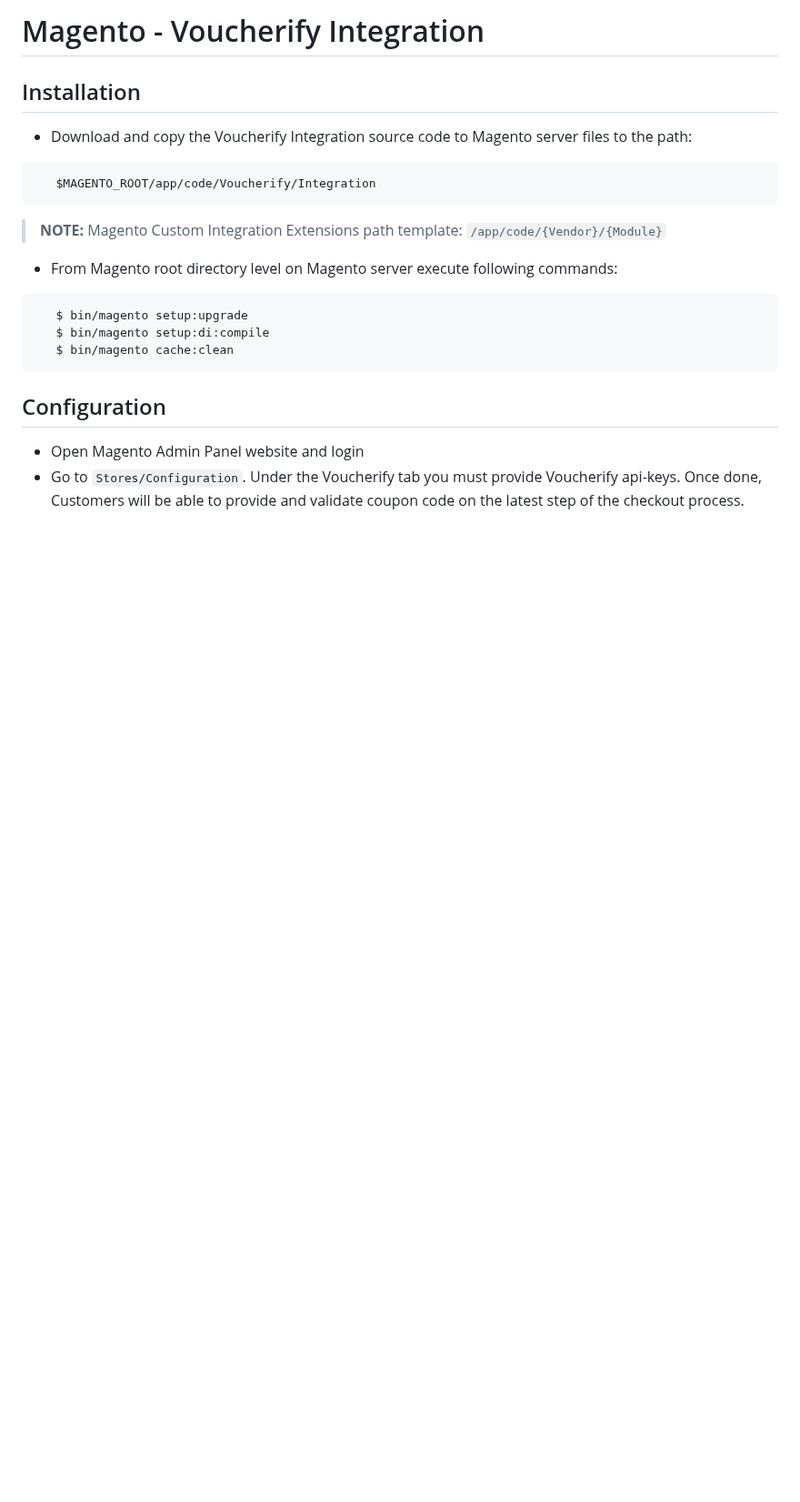
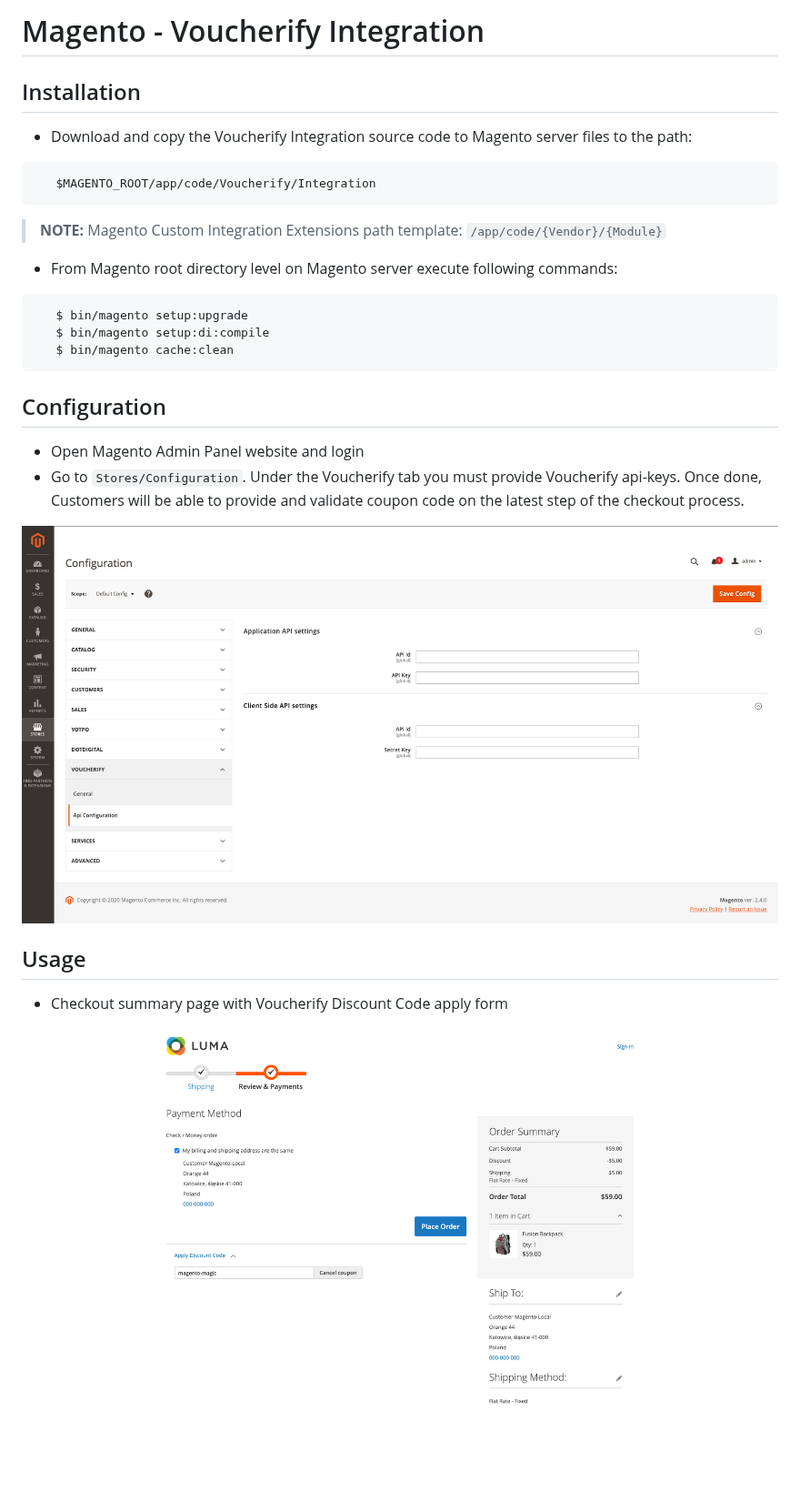
Before and after one commit to voucherifyio/magento-extension, a Markdown page: README.md, the part around the change. Shown at 91% size. Drawn GitHub-style; pictures changed too: docs/images/magento-checkout.png (added), docs/images/magento-configuration.png (added); blank space fills up the shorter version.

Commit message:
Enhance the README with photos

```diff
--- a/README.md
+++ b/README.md
@@ -19,3 +19,15 @@
 
  - Open Magento Admin Panel website and login
  - Go to `Stores/Configuration`. Under the Voucherify tab you must provide Voucherify api-keys. Once done, Customers will be able to provide and validate coupon code on the latest step of the checkout process.
+
+ <p align="center" >
+  <img src="./docs/images/magento-configuration.png" />
+</p>
+
+## Usage
+
+ - Checkout summary page with Voucherify Discount Code apply form
+
+<p align="center" >
+  <img src="./docs/images/magento-checkout.png" />
+</p>
```
